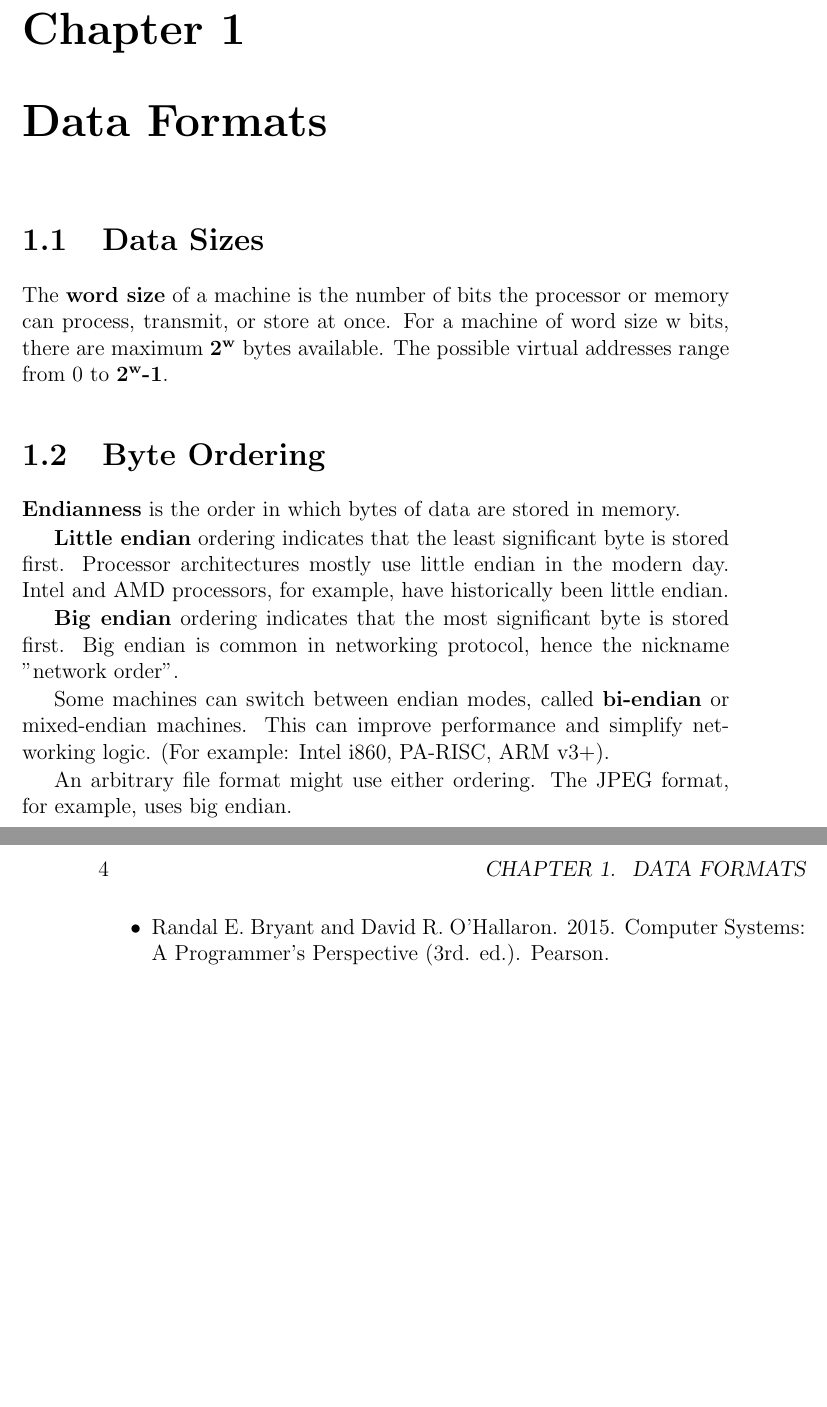
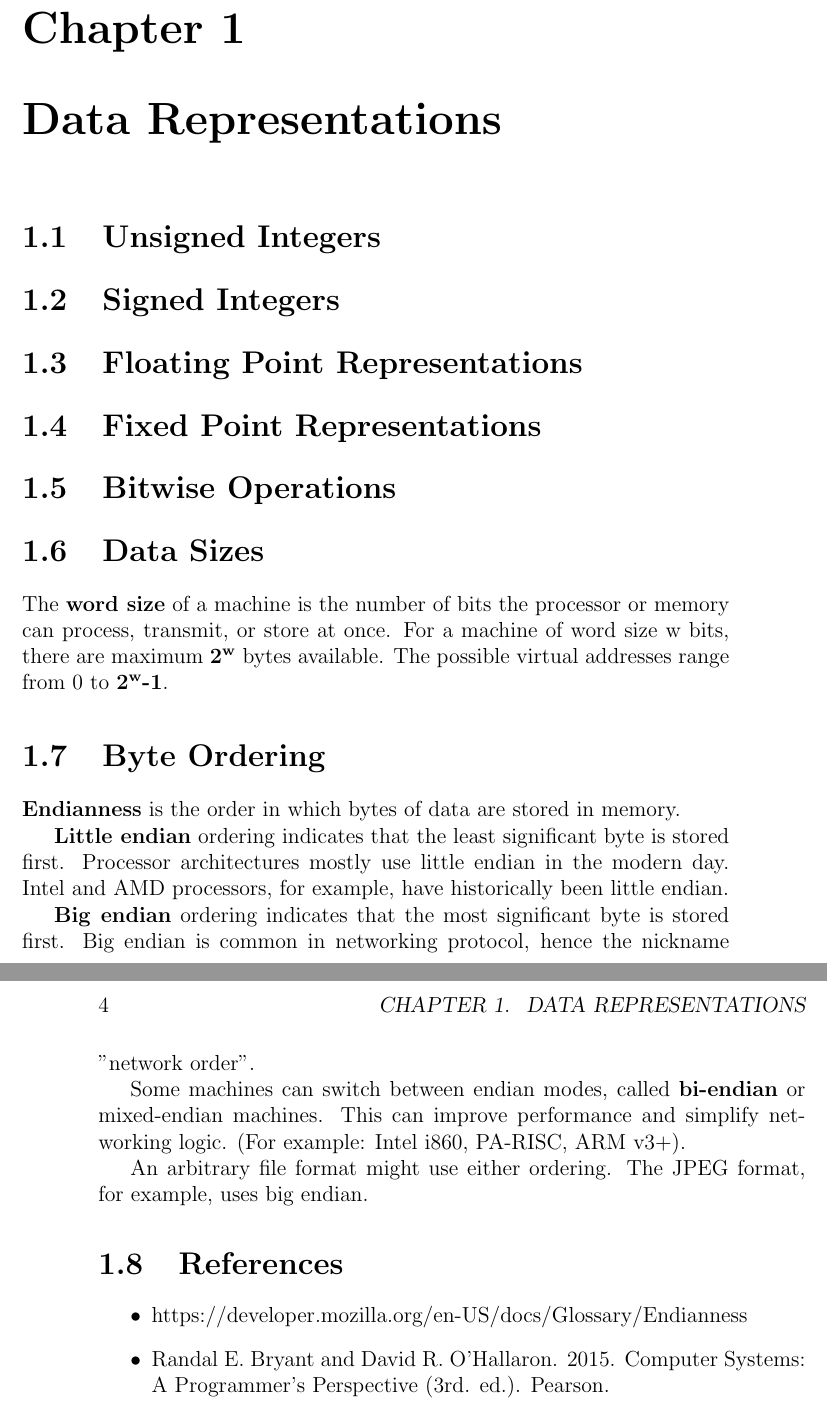
Before and after one commit to cmjw/Notebook, a LaTeX book (main.tex, which reads TeX_files/data_formats.tex): two parts of pages 7 and 8 of 12, joined at a grey line, cut so that both start at the same text, the shorter picture padded with empty space. Compiled offline with pdfLaTeX.

Commit message:
Update data_formats.tex

```diff
--- a/TeX_files/data_formats.tex
+++ b/TeX_files/data_formats.tex
@@ -1,4 +1,14 @@
-\chapter{Data Formats}
+\chapter{Data Representations}
+
+\section{Unsigned Integers}
+
+\section{Signed Integers}
+
+\section{Floating Point Representations}
+
+\section{Fixed Point Representations}
+
+\section{Bitwise Operations}
 
 \section{Data Sizes}
 The \textbf{word size} of a machine is the number of bits the processor or memory can process, transmit, or store at once. For a machine of word size w bits, there are maximum \textbf{2\textsuperscript{w}} bytes available. The possible virtual addresses range from 0 to \textbf{2\textsuperscript{w}-1}.
```
